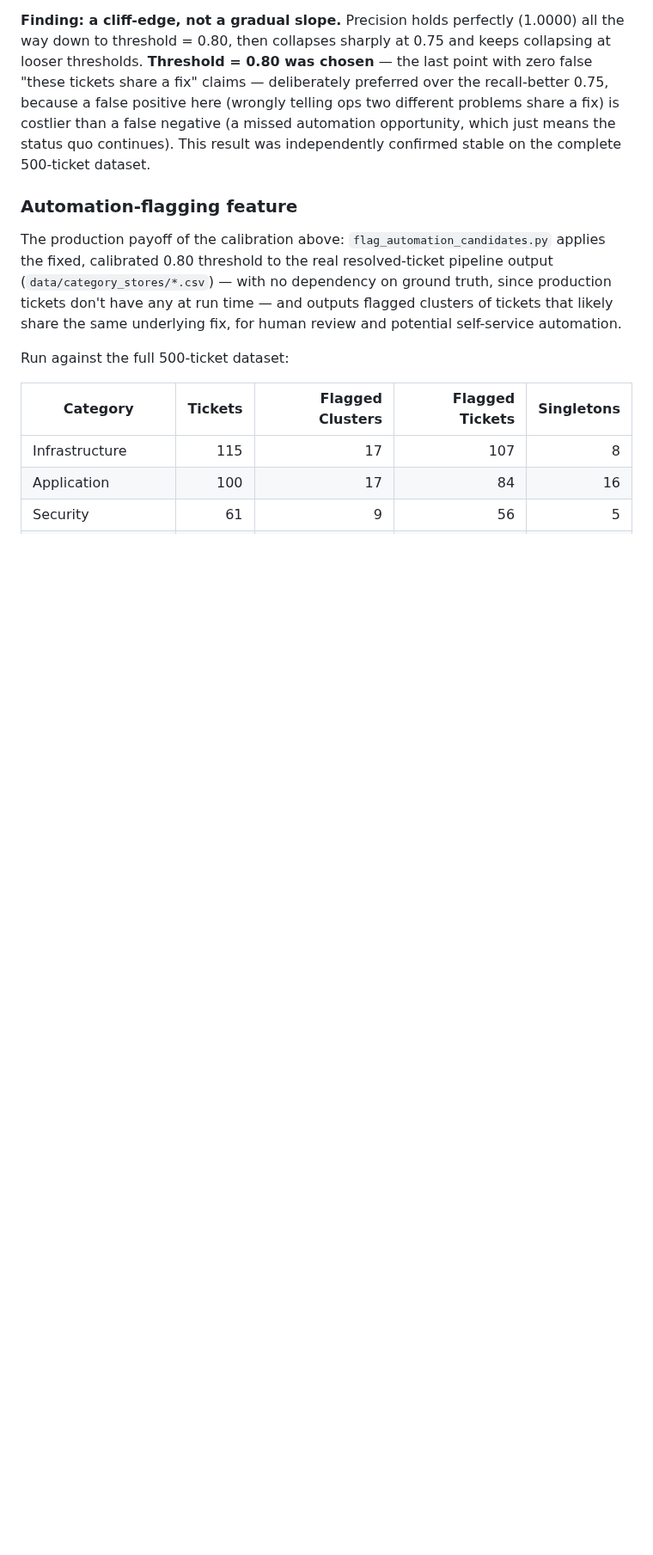
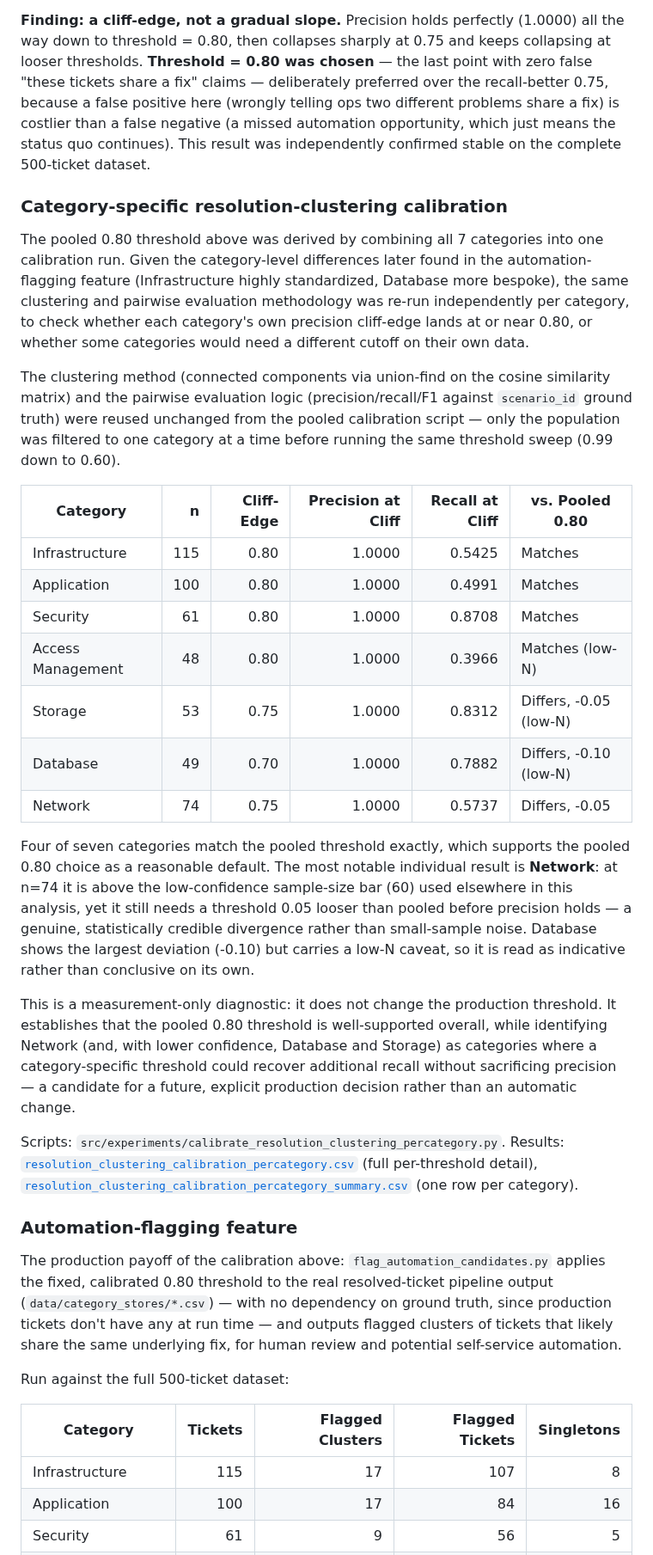
Before and after one commit to aryanwaingankar4/ticket-routing-resolution-agent, a Markdown page: README.md, the part around one of its changes. Shown at 86% size. GitHub-like rendering; blank space fills up the shorter version.

Commit message:
Update README: per-category clustering calibration moved from pending to done

```diff
--- a/README.md
+++ b/README.md
@@ -361,6 +359,56 @@ fix) is costlier than a false negative (a missed automation opportunity,
 which just means the status quo continues). This result was independently
 confirmed stable on the complete 500-ticket dataset.
 
+### Category-specific resolution-clustering calibration
+
+The pooled 0.80 threshold above was derived by combining all 7 categories
+into one calibration run. Given the category-level differences later
+found in the automation-flagging feature (Infrastructure highly
+standardized, Database more bespoke), the same clustering and pairwise
+evaluation methodology was re-run independently per category, to check
+whether each category's own precision cliff-edge lands at or near 0.80,
+or whether some categories would need a different cutoff on their own
+data.
+
+The clustering method (connected components via union-find on the cosine
+similarity matrix) and the pairwise evaluation logic (precision/recall/F1
+against `scenario_id` ground truth) were reused unchanged from the pooled
+calibration script — only the population was filtered to one category at
+a time before running the same threshold sweep (0.99 down to 0.60).
+
+| Category | n | Cliff-Edge | Precision at Cliff | Recall at Cliff | vs. Pooled 0.80 |
+|---|---:|---:|---:|---:|---|
+| Infrastructure | 115 | 0.80 | 1.0000 | 0.5425 | Matches |
+| Application | 100 | 0.80 | 1.0000 | 0.4991 | Matches |
+| Security | 61 | 0.80 | 1.0000 | 0.8708 | Matches |
+| Access Management | 48 | 0.80 | 1.0000 | 0.3966 | Matches (low-N) |
+| Storage | 53 | 0.75 | 1.0000 | 0.8312 | Differs, -0.05 (low-N) |
+| Database | 49 | 0.70 | 1.0000 | 0.7882 | Differs, -0.10 (low-N) |
+| Network | 74 | 0.75 | 1.0000 | 0.5737 | Differs, -0.05 |
+
+Four of seven categories match the pooled threshold exactly, which
+supports the pooled 0.80 choice as a reasonable default. The most notable
+individual result is **Network**: at n=74 it is above the low-confidence
+sample-size bar (60) used elsewhere in this analysis, yet it still needs a
+threshold 0.05 looser than pooled before precision holds — a genuine,
+statistically credible divergence rather than small-sample noise.
+Database shows the largest deviation (-0.10) but carries a low-N caveat,
+so it is read as indicative rather than conclusive on its own.
+
+This is a measurement-only diagnostic: it does not change the production
+threshold. It establishes that the pooled 0.80 threshold is well-supported
+overall, while identifying Network (and, with lower confidence, Database
+and Storage) as categories where a category-specific threshold could
+recover additional recall without sacrificing precision — a candidate for
+a future, explicit production decision rather than an automatic change.
+
+Scripts: `src/experiments/calibrate_resolution_clustering_percategory.py`.
+Results:
+[`resolution_clustering_calibration_percategory.csv`](data/resolution_clustering_calibration_percategory.csv)
+(full per-threshold detail),
+[`resolution_clustering_calibration_percategory_summary.csv`](data/resolution_clustering_calibration_percategory_summary.csv)
+(one row per category).
+
 ### Automation-flagging feature
 
 The production payoff of the calibration above: `flag_automation_candidates.py`
```
Also changed, not shown: other parts of README.md (+37 -15 lines).
